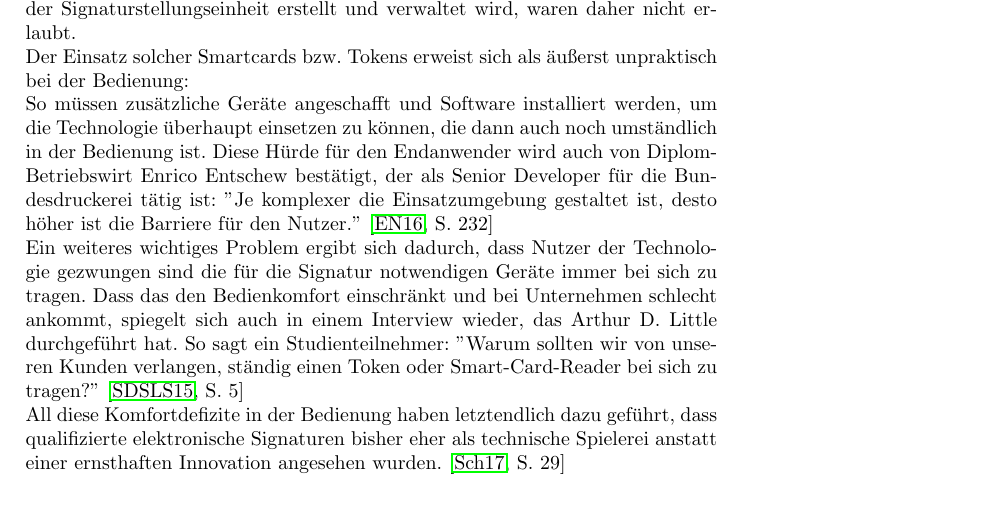
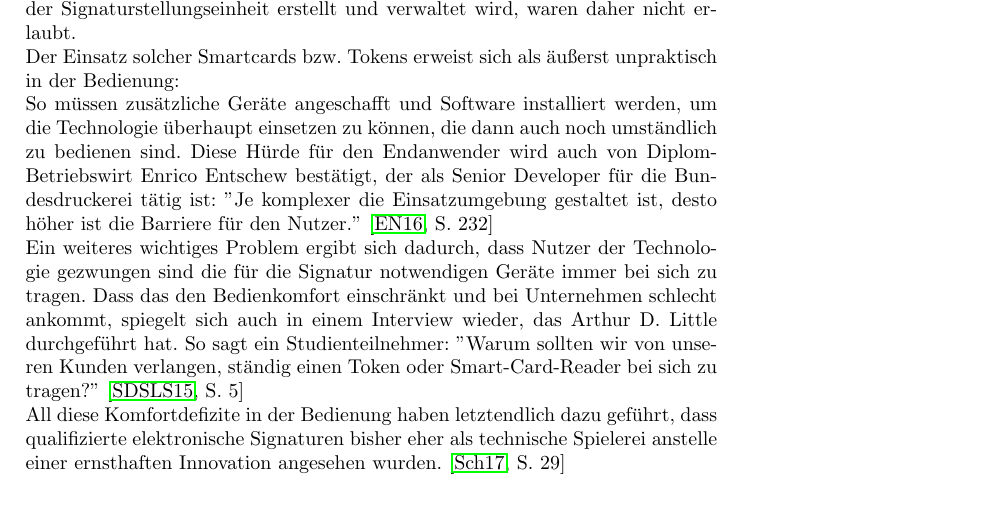
Before and after one commit to franky3er/LNCS_Template, a LaTeX paper (insori2.tex): part of page 9 of 10, cut so that both start at the same text. Compiled offline with pdfLaTeX.

Commit message:
INSORI2 - correct phrases in 4.1

```diff
--- a/insori2.tex
+++ b/insori2.tex
@@ -134,10 +134,10 @@ Zusammenfassend kann festgestellt werden, dass sich qualifizierte elektronische
 Auch wenn sich der Einsatz qualifizierter elektronischer Signaturen - dank ihrer Eigenschaften - positiv auf die Steigerung der eigenen Arbeitsleistung auswirkt, gab es bisher einige Defizite was die Bedienung betrifft. \\
 Dieser Mangel an Bedienungskomfort ist vor allem durch die unterschiedlich ausfallenden Signaturgesetzgebungen der einzelnen Länder innerhalb der EU geschuldet. Zwar gab es bereits eine EU-Richtlinie, die versuchte Einigkeit digitalisierter Willenserklärungen zu schaffen, allerdings legten die EU-Mitglieder Wert auf unterschiedliche Aspekte Digitaler Signaturen, wodurch keine Einigung erzielt werden konnte. \cite[S. 30]{Zitat08} Jene ''babylonische Gesetzesverwirrung'' \cite[S. 30]{Zitat08} hatte zur Folge, dass die Mitglieder aufgrund variierender Sicherheitsmaßstäbe unterschiedliche Technologien für den Einsatz digitalisierter Signaturen wählten, was eine Interoperabilität zwischen den Mitgliedern praktisch unmöglich machte. \\
 Deutschland stellte hohe Sicherheitsanforderungen an die Technologie. Qualifizierte elektronische Signaturen waren demzufolge nur gestattet wenn ''der Signierer eine Smartcard (oder ein anderes Speichermedium) mit dem privaten Signaturschlüssel bei sich trug und unter seiner direkten Kontrolle hatte.'' \cite[S. 30]{Zitat08} Qualifizierte Fernsignaturen, bei denen der private Signaturschlüssel bei der Signaturstellungseinheit erstellt und verwaltet wird, waren daher nicht erlaubt. \\
-Der Einsatz solcher Smartcards bzw. Tokens erweist sich als äußerst unpraktisch bei der Bedienung: \\
-So müssen zusätzliche Geräte angeschafft und Software installiert werden, um die Technologie überhaupt einsetzen zu können, die dann auch noch umständlich in der Bedienung ist. Diese Hürde für den Endanwender wird auch von Diplom-Betriebswirt Enrico Entschew bestätigt, der als Senior Developer für die Bundesdruckerei tätig ist: ''Je komplexer die Einsatzumgebung gestaltet ist, desto höher ist die Barriere für den Nutzer.'' \cite[S. 232]{Zitat09} \\
+Der Einsatz solcher Smartcards bzw. Tokens erweist sich als äußerst unpraktisch in der Bedienung: \\
+So müssen zusätzliche Geräte angeschafft und Software installiert werden, um die Technologie überhaupt einsetzen zu können, die dann auch noch umständlich zu bedienen sind. Diese Hürde für den Endanwender wird auch von Diplom-Betriebswirt Enrico Entschew bestätigt, der als Senior Developer für die Bundesdruckerei tätig ist: ''Je komplexer die Einsatzumgebung gestaltet ist, desto höher ist die Barriere für den Nutzer.'' \cite[S. 232]{Zitat09} \\
 Ein weiteres wichtiges Problem ergibt sich dadurch, dass Nutzer der Technologie gezwungen sind die für die Signatur notwendigen Geräte immer bei sich zu tragen. Dass das den Bedienkomfort einschränkt und bei Unternehmen schlecht ankommt, spiegelt sich auch in einem Interview wieder, das Arthur D. Little durchgeführt hat. So sagt ein Studienteilnehmer: ''Warum sollten wir von unseren Kunden verlangen, ständig einen Token oder Smart-Card-Reader bei sich zu tragen?'' \cite[S. 5]{Zitat05} \\
-All diese Komfortdefizite in der Bedienung haben letztendlich dazu geführt, dass qualifizierte elektronische Signaturen bisher eher als technische Spielerei anstatt einer ernsthaften Innovation angesehen wurden.  \cite[S. 29]{Zitat08}
+All diese Komfortdefizite in der Bedienung haben letztendlich dazu geführt, dass qualifizierte elektronische Signaturen bisher eher als technische Spielerei anstelle einer ernsthaften Innovation angesehen wurden.  \cite[S. 29]{Zitat08}
 
 
 \subsection{Besserung durch eIDAS}
```
